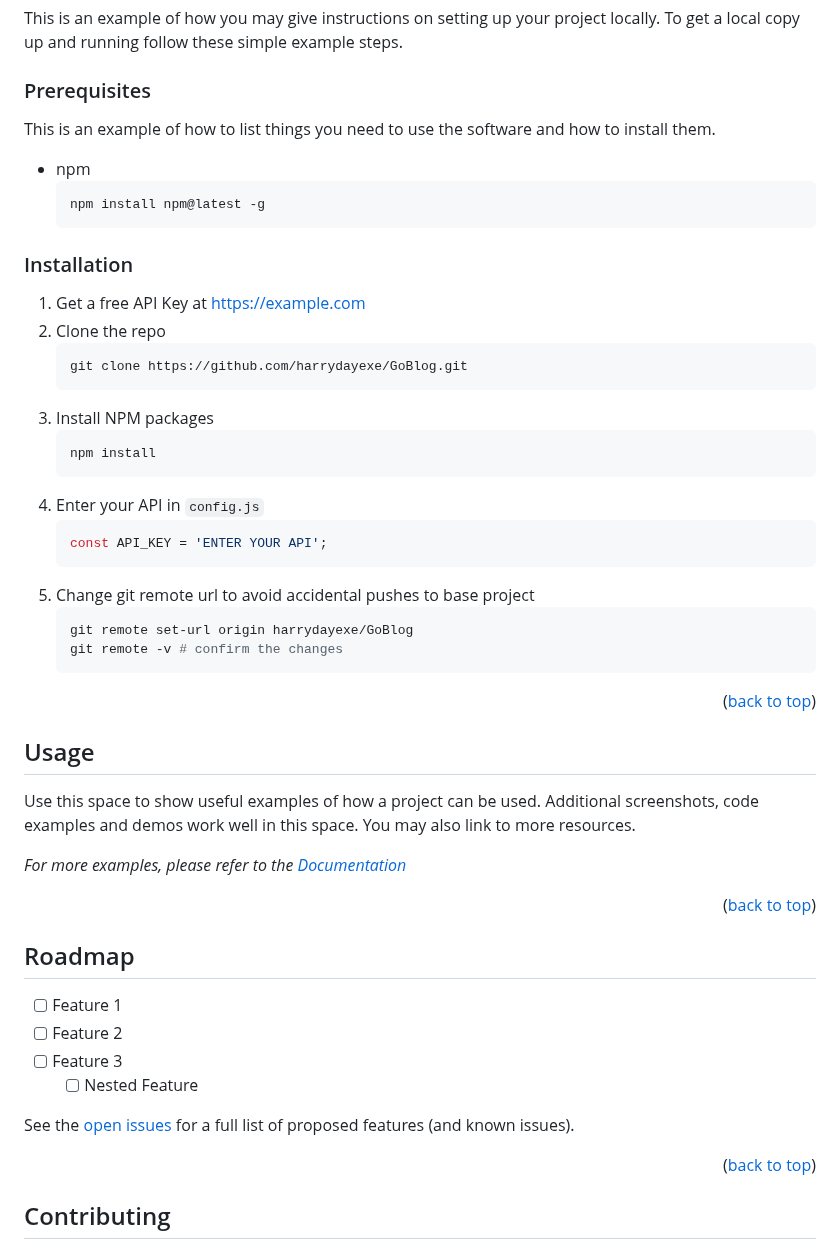
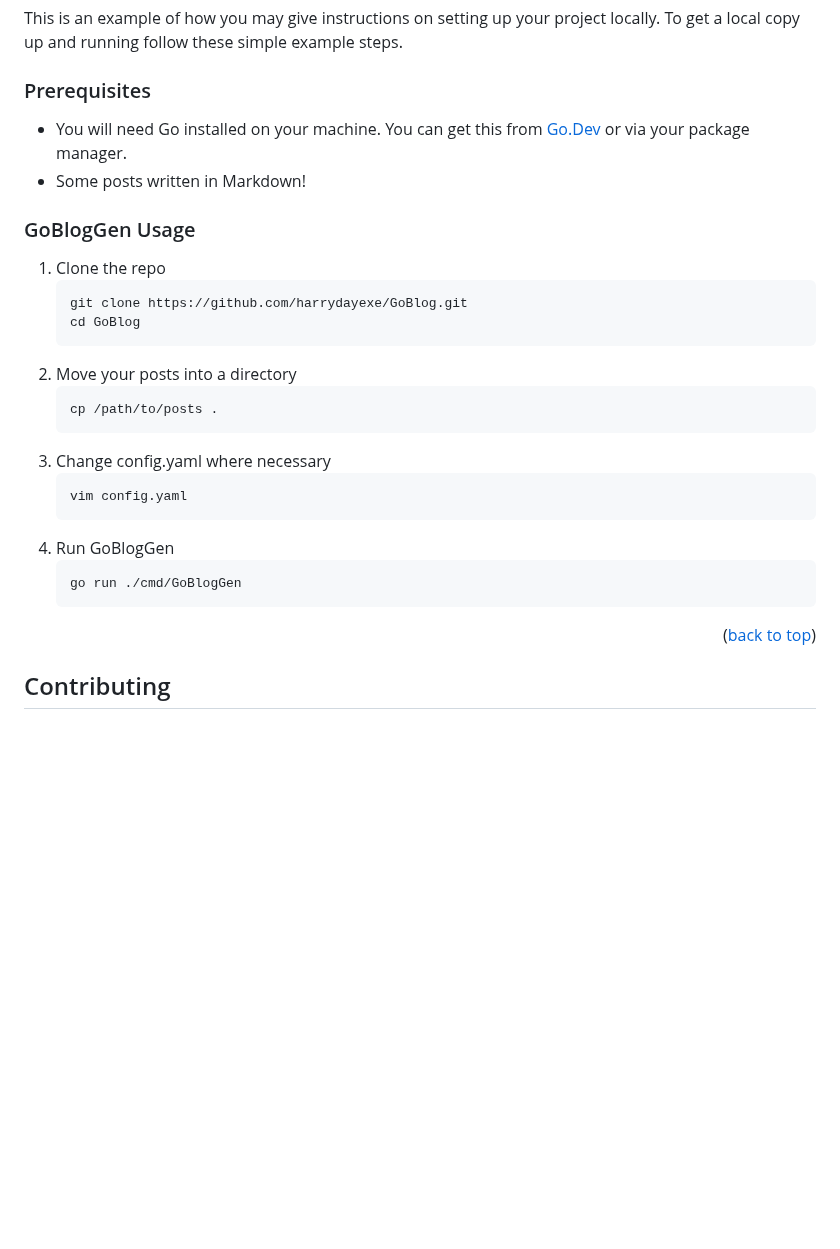
Before and after one commit to harrydayexe/GoBlog, a Markdown page: README.md, the part around one of its changes. GitHub-like rendering; blank space fills up the shorter version.

````diff
--- a/README.md
+++ b/README.md
@@ -93,61 +105,30 @@ To get a local copy up and running follow these simple example steps.
 
 ### Prerequisites
 
-This is an example of how to list things you need to use the software and how to install them.
-* npm
-  ```sh
-  npm install npm@latest -g
-  ```
+* You will need Go installed on your machine. You can get this from [Go.Dev](https://go.dev) or via your package manager.
+* Some posts written in Markdown!
 
-### Installation
+### GoBlogGen Usage
 
-1. Get a free API Key at [https://example.com](https://example.com)
-2. Clone the repo
+1. Clone the repo
    ```sh
    git clone https://github.com/harrydayexe/GoBlog.git
+   cd GoBlog
    ```
-3. Install NPM packages
+2. Move your posts into a directory
    ```sh
-   npm install
+   cp /path/to/posts .
    ```
-4. Enter your API in `config.js`
-   ```js
-   const API_KEY = 'ENTER YOUR API';
+3. Change config.yaml where necessary
+   ```sh
+   vim config.yaml
    ```
-5. Change git remote url to avoid accidental pushes to base project
+4. Run GoBlogGen
    ```sh
-   git remote set-url origin harrydayexe/GoBlog
-   git remote -v # confirm the changes
+   go run ./cmd/GoBlogGen
    ```
 
 <p align="right">(<a href="#readme-top">back to top</a>)</p>
-
-
-
-<!-- USAGE EXAMPLES -->
-## Usage
-
-Use this space to show useful examples of how a project can be used. Additional screenshots, code examples and demos work well in this space. You may also link to more resources.
-
-_For more examples, please refer to the [Documentation](https://example.com)_
-
-<p align="right">(<a href="#readme-top">back to top</a>)</p>
-
-
-
-<!-- ROADMAP -->
-## Roadmap
-
-- [ ] Feature 1
-- [ ] Feature 2
-- [ ] Feature 3
-    - [ ] Nested Feature
-
-See the [open issues](https://github.com/harrydayexe/GoBlog/issues) for a full list of proposed features (and known issues).
-
-<p align="right">(<a href="#readme-top">back to top</a>)</p>
-
-
 
 <!-- CONTRIBUTING -->
 ## Contributing
````
Also changed, not shown: other parts of README.md (+19 -7 lines).
